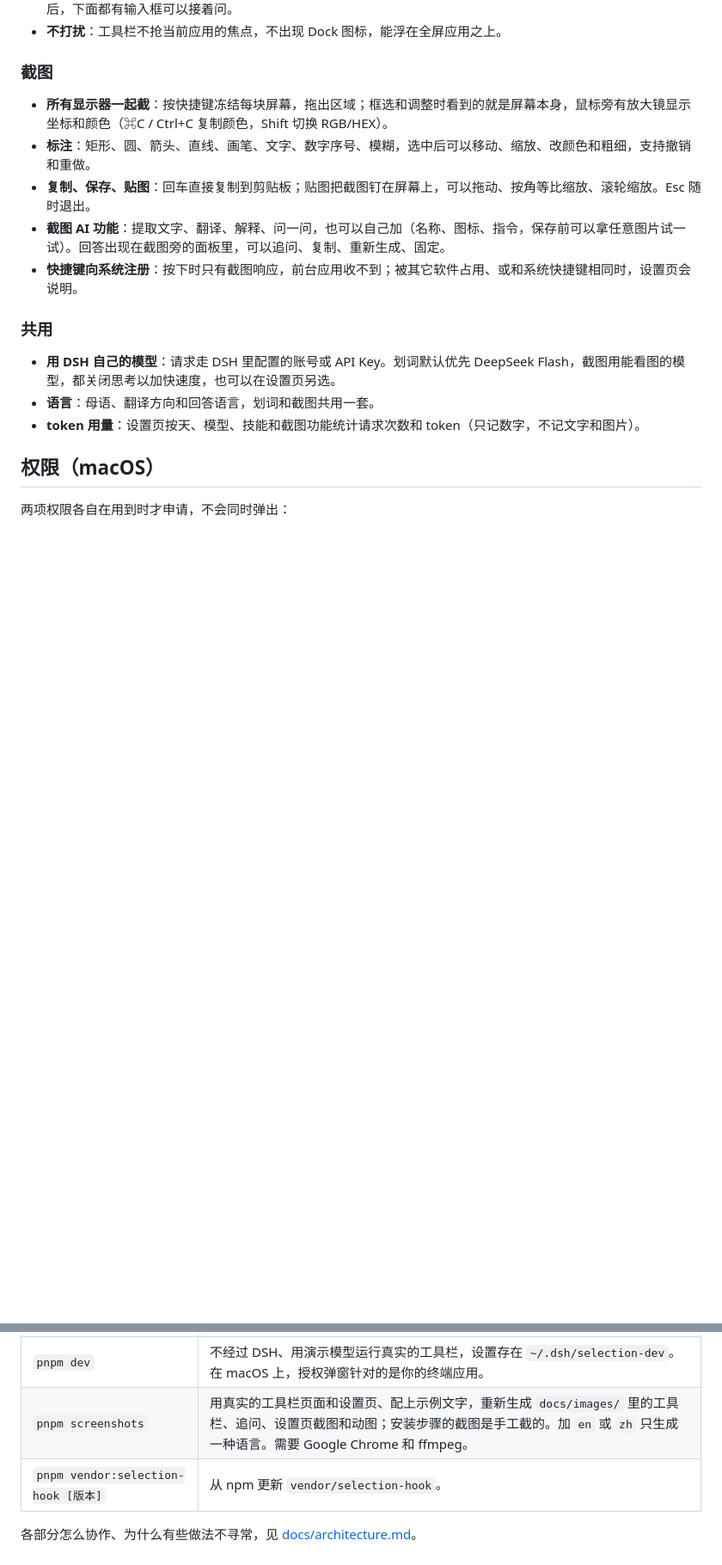
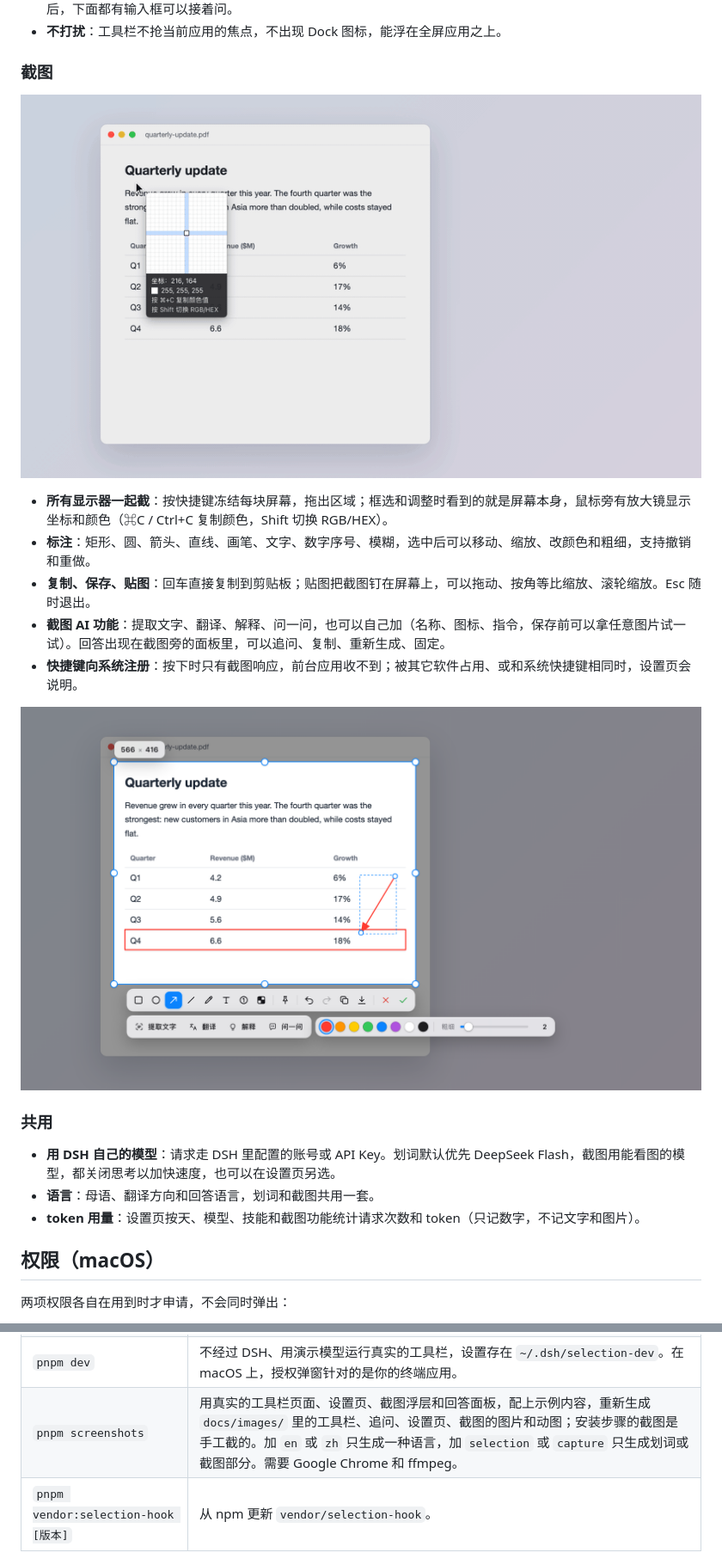
Before and after one commit to followbin/dsh-selection, a Markdown page: README.zh-CN.md, 2 parts joined by grey strips. Shown at 86% size. Rendered like a GitHub page; pictures changed too: docs/images/zh/capture.gif (added), docs/images/zh/capture.png (added); blank space fills up the shorter version.

```diff
--- a/README.zh-CN.md
+++ b/README.zh-CN.md
@@ -42,11 +42,15 @@
 
 ### 截图
 
+![按 ⌥D 框出一块区域，画上方框和箭头，点「翻译」，译文出现在截图旁的面板里](docs/images/zh/capture.gif)
+
 - **所有显示器一起截**：按快捷键冻结每块屏幕，拖出区域；框选和调整时看到的就是屏幕本身，鼠标旁有放大镜显示坐标和颜色（⌘C / Ctrl+C 复制颜色，Shift 切换 RGB/HEX）。
 - **标注**：矩形、圆、箭头、直线、画笔、文字、数字序号、模糊，选中后可以移动、缩放、改颜色和粗细，支持撤销和重做。
 - **复制、保存、贴图**：回车直接复制到剪贴板；贴图把截图钉在屏幕上，可以拖动、按角等比缩放、滚轮缩放。Esc 随时退出。
 - **截图 AI 功能**：提取文字、翻译、解释、问一问，也可以自己加（名称、图标、指令，保存前可以拿任意图片试一试）。回答出现在截图旁的面板里，可以追问、复制、重新生成、固定。
 - **快捷键向系统注册**：按下时只有截图响应，前台应用收不到；被其它软件占用、或和系统快捷键相同时，设置页会说明。
+
+![框选好的区域：红色方框和箭头标注，下方是标注工具栏和截图 AI 功能](docs/images/zh/capture.png)
 
 ### 共用
 
@@ -168,7 +172,7 @@ env ELECTRON_RUN_AS_NODE=1 "/Applications/DeepSeek Harness.app/Contents/MacOS/De
 | `pnpm test` | 单元测试：Host（设置、提示词、模型调用、HTTP 防护、worker 消息）、worker 的行为规则、工具栏页面和设置页（页面跑在 jsdom 里）。普通 Node 20 及以上就能跑。 |
 | `pnpm selftest` | 依次打开工具栏、「⋯」菜单和两种结果面板，检查原生窗口状态、布局，以及前台应用始终没变。不需要权限。加 `--interactive` 可以手动点 20 秒。 |
 | `pnpm dev` | 不经过 DSH、用演示模型运行真实的工具栏，设置存在 `~/.dsh/selection-dev`。在 macOS 上，授权弹窗针对的是你的终端应用。 |
-| `pnpm screenshots` | 用真实的工具栏页面和设置页、配上示例文字，重新生成 `docs/images/` 里的工具栏、追问、设置页截图和动图；安装步骤的截图是手工截的。加 `en` 或 `zh` 只生成一种语言。需要 Google Chrome 和 ffmpeg。 |
+| `pnpm screenshots` | 用真实的工具栏页面、设置页、截图浮层和回答面板，配上示例内容，重新生成 `docs/images/` 里的工具栏、追问、设置页、截图的图片和动图；安装步骤的截图是手工截的。加 `en` 或 `zh` 只生成一种语言，加 `selection` 或 `capture` 只生成划词或截图部分。需要 Google Chrome 和 ffmpeg。 |
 | `pnpm vendor:selection-hook [版本]` | 从 npm 更新 `vendor/selection-hook`。 |
 
 各部分怎么协作、为什么有些做法不寻常，见 [docs/architecture.md](docs/architecture.md)。
```
Also changed, not shown: README.md (+5 -1 lines), docs/images/en/capture.gif (added), docs/images/en/capture.png (added), 1 other file.
